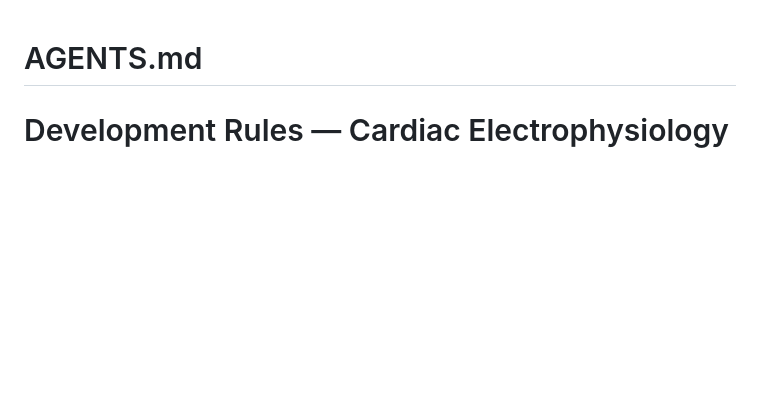
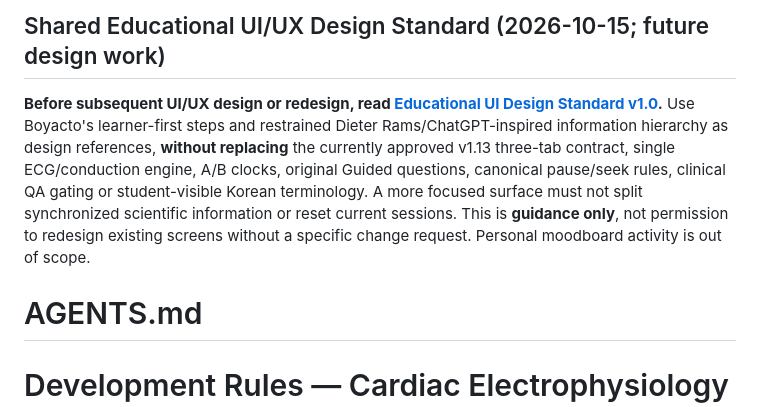
Before and after one commit to pchjesus/cardiac-electrophysiology-simulator, a Markdown page: AGENTS.md, the part around the change. GitHub-like rendering; blank space fills up the shorter version.

Commit message:
docs(agents): require shared UX design guideline before design changes

```diff
--- a/AGENTS.md
+++ b/AGENTS.md
@@ -1,3 +1,7 @@
+## Shared Educational UI/UX Design Standard (2026-10-15; future design work)
+
+**Before subsequent UI/UX design or redesign, read [Educational UI Design Standard v1.0](docs/EDUCATIONAL_UI_DESIGN_STANDARD_v1.0.md).** Use Boyacto's learner-first steps and restrained Dieter Rams/ChatGPT-inspired information hierarchy as design references, **without replacing** the currently approved v1.13 three-tab contract, single ECG/conduction engine, A/B clocks, original Guided questions, canonical pause/seek rules, clinical QA gating or student-visible Korean terminology. A more focused surface must not split synchronized scientific information or reset current sessions. This is **guidance only**, not permission to redesign existing screens without a specific change request. Personal moodboard activity is out of scope.
+
 # AGENTS.md
 # Development Rules — Cardiac Electrophysiology Simulator
 
```
